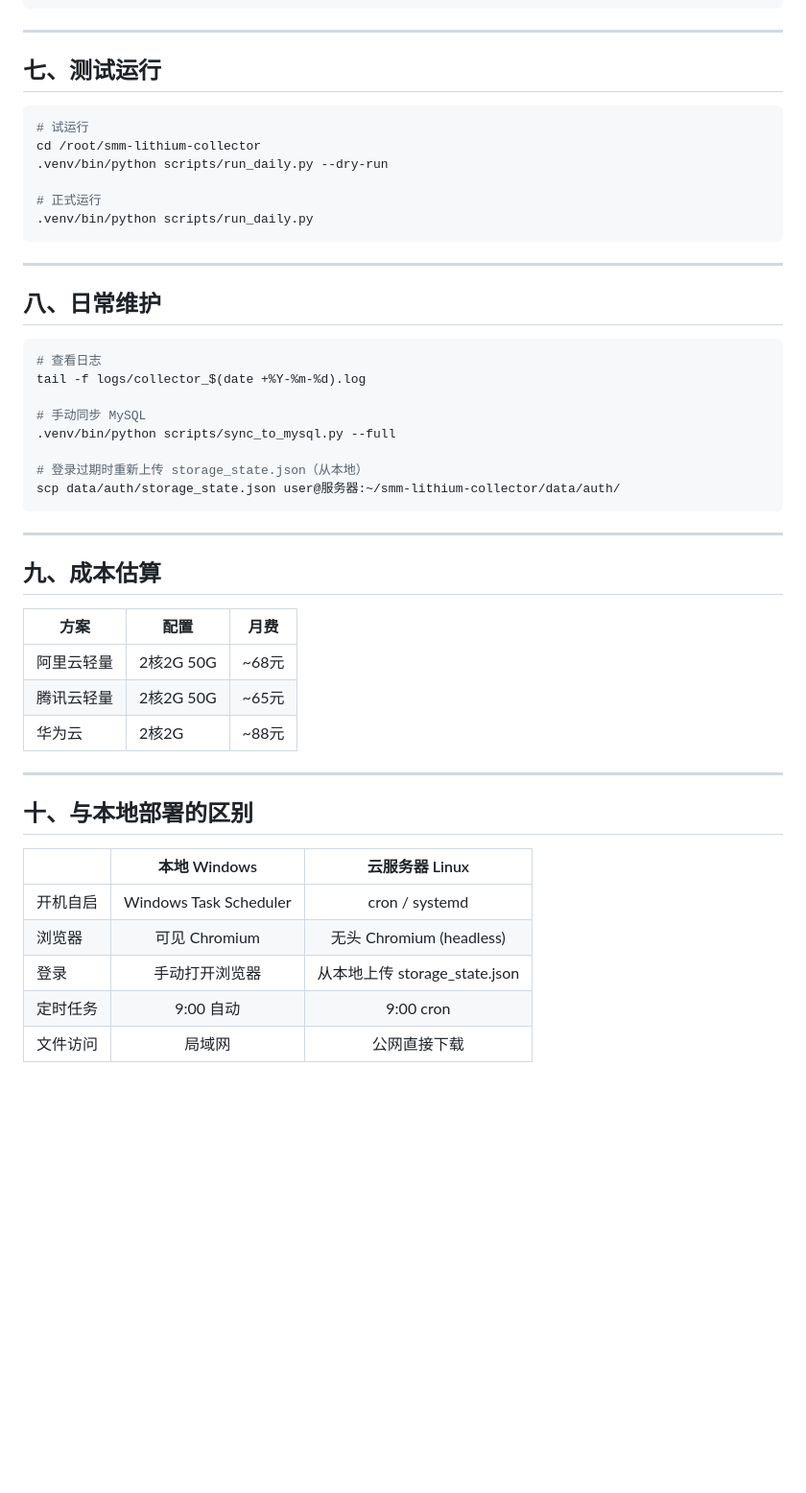
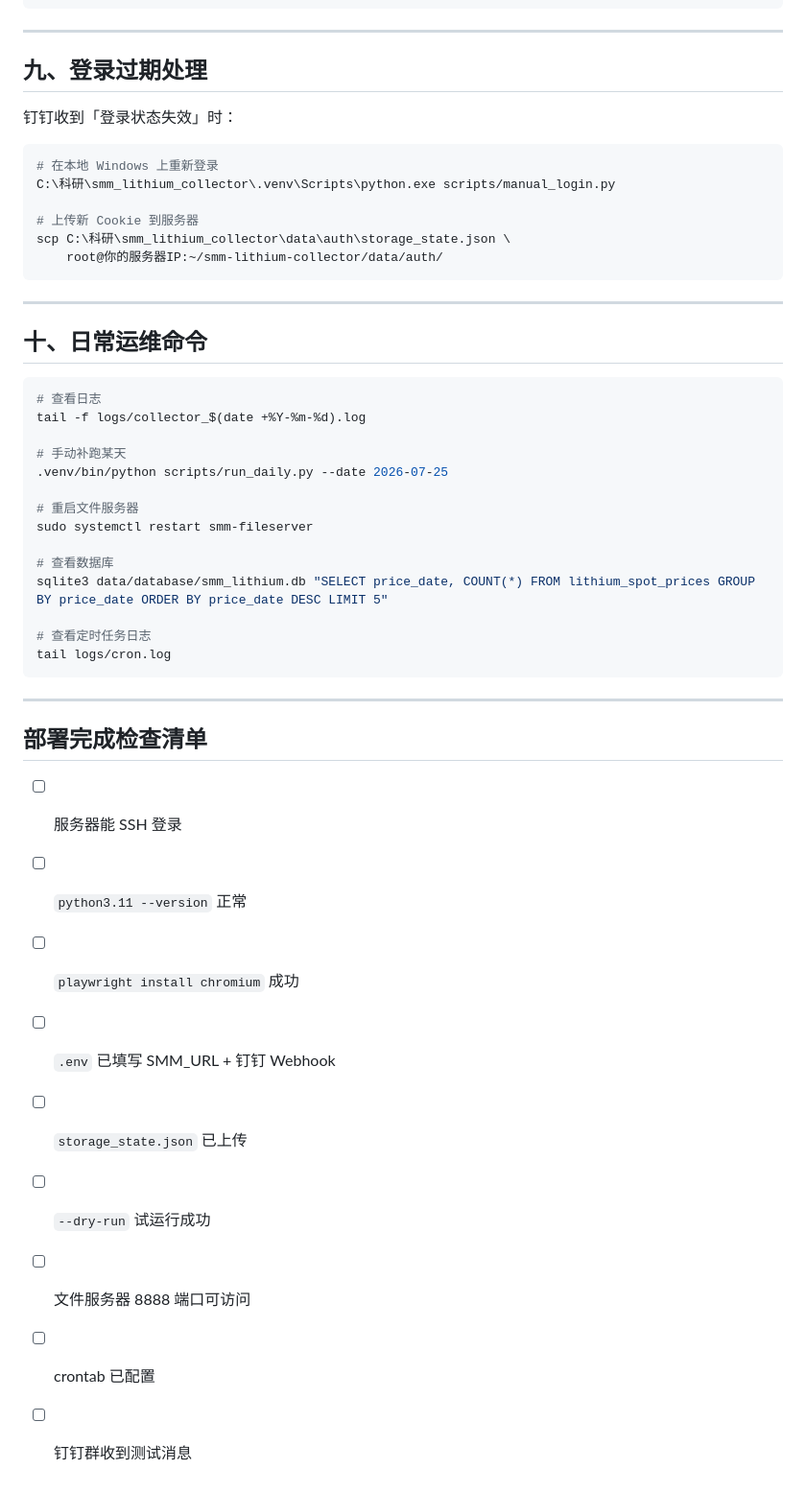
Before and after one commit to chiyuzhinian/smm-lithium-collector, a Markdown page: DEPLOY.md, the part around one of its changes. Shown at 96% size. Drawn GitHub-style; blank space fills up the shorter version.

````diff
--- a/DEPLOY.md
+++ b/DEPLOY.md
@@ -156,50 +190,50 @@ http://你的公网IP:8888/
 
 ---
 
-## 七、测试运行
+## 九、登录过期处理
+
+钉钉收到「登录状态失效」时：
 
 ```bash
-# 试运行
-cd /root/smm-lithium-collector
-.venv/bin/python scripts/run_daily.py --dry-run
+# 在本地 Windows 上重新登录
+C:\科研\smm_lithium_collector\.venv\Scripts\python.exe scripts/manual_login.py
 
-# 正式运行
-.venv/bin/python scripts/run_daily.py
+# 上传新 Cookie 到服务器
+scp C:\科研\smm_lithium_collector\data\auth\storage_state.json \
+    root@你的服务器IP:~/smm-lithium-collector/data/auth/
 ```
 
 ---
 
-## 八、日常维护
+## 十、日常运维命令
 
 ```bash
 # 查看日志
 tail -f logs/collector_$(date +%Y-%m-%d).log
 
-# 手动同步 MySQL
-.venv/bin/python scripts/sync_to_mysql.py --full
+# 手动补跑某天
+.venv/bin/python scripts/run_daily.py --date 2026-07-25
 
-# 登录过期时重新上传 storage_state.json（从本地）
-scp data/auth/storage_state.json user@服务器:~/smm-lithium-collector/data/auth/
+# 重启文件服务器
+sudo systemctl restart smm-fileserver
+
+# 查看数据库
+sqlite3 data/database/smm_lithium.db "SELECT price_date, COUNT(*) FROM lithium_spot_prices GROUP BY price_date ORDER BY price_date DESC LIMIT 5"
+
+# 查看定时任务日志
+tail logs/cron.log
 ```
 
 ---
 
-## 九、成本估算
+## 部署完成检查清单
 
-| 方案 | 配置 | 月费 |
-|------|------|------|
-| 阿里云轻量 | 2核2G 50G | ~68元 |
-| 腾讯云轻量 | 2核2G 50G | ~65元 |
-| 华为云 | 2核2G | ~88元 |
-
----
-
-## 十、与本地部署的区别
-
-| | 本地 Windows | 云服务器 Linux |
-|------|:---:|:---:|
-| 开机自启 | Windows Task Scheduler | cron / systemd |
-| 浏览器 | 可见 Chromium | 无头 Chromium (headless) |
-| 登录 | 手动打开浏览器 | 从本地上传 storage_state.json |
-| 定时任务 | 9:00 自动 | 9:00 cron |
-| 文件访问 | 局域网 | 公网直接下载 |
+- [ ] 服务器能 SSH 登录
+- [ ] `python3.11 --version` 正常
+- [ ] `playwright install chromium` 成功
+- [ ] `.env` 已填写 SMM_URL + 钉钉 Webhook
+- [ ] `storage_state.json` 已上传
+- [ ] `--dry-run` 试运行成功
+- [ ] 文件服务器 8888 端口可访问
+- [ ] crontab 已配置
+- [ ] 钉钉群收到测试消息
````
Also changed, not shown: other parts of DEPLOY.md (+95 -61 lines).
